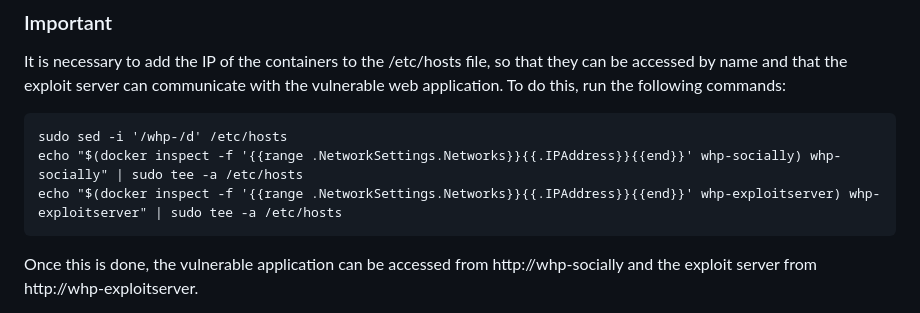
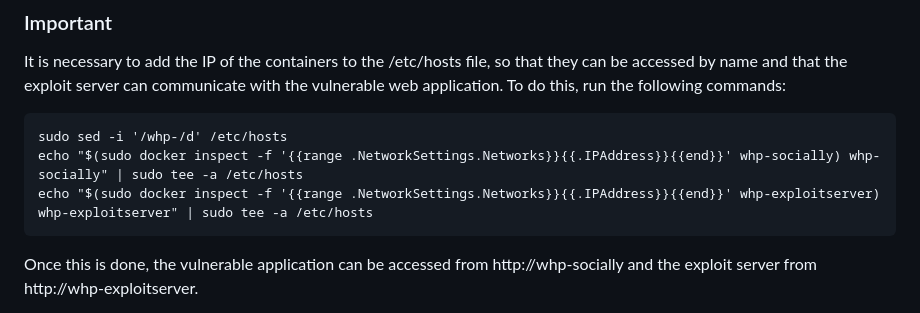
Before and after one commit to takito1812/web-hacking-playground, a Markdown page: README.md, the part around the change. Rendered like a GitHub page.

```diff
--- a/README.md
+++ b/README.md
@@ -70,8 +70,8 @@ This will create two containers of applications developed in Flask on port 80:
 It is necessary to add the IP of the containers to the /etc/hosts file, so that they can be accessed by name and that the exploit server can communicate with the vulnerable web application. To do this, run the following commands:
 
     sudo sed -i '/whp-/d' /etc/hosts
-    echo "$(docker inspect -f '{{range .NetworkSettings.Networks}}{{.IPAddress}}{{end}}' whp-socially) whp-socially" | sudo tee -a /etc/hosts
-    echo "$(docker inspect -f '{{range .NetworkSettings.Networks}}{{.IPAddress}}{{end}}' whp-exploitserver) whp-exploitserver" | sudo tee -a /etc/hosts
+    echo "$(sudo docker inspect -f '{{range .NetworkSettings.Networks}}{{.IPAddress}}{{end}}' whp-socially) whp-socially" | sudo tee -a /etc/hosts
+    echo "$(sudo docker inspect -f '{{range .NetworkSettings.Networks}}{{.IPAddress}}{{end}}' whp-exploitserver) whp-exploitserver" | sudo tee -a /etc/hosts
 
 Once this is done, the vulnerable application can be accessed from http://whp-socially and the exploit server from http://whp-exploitserver.
 
```
